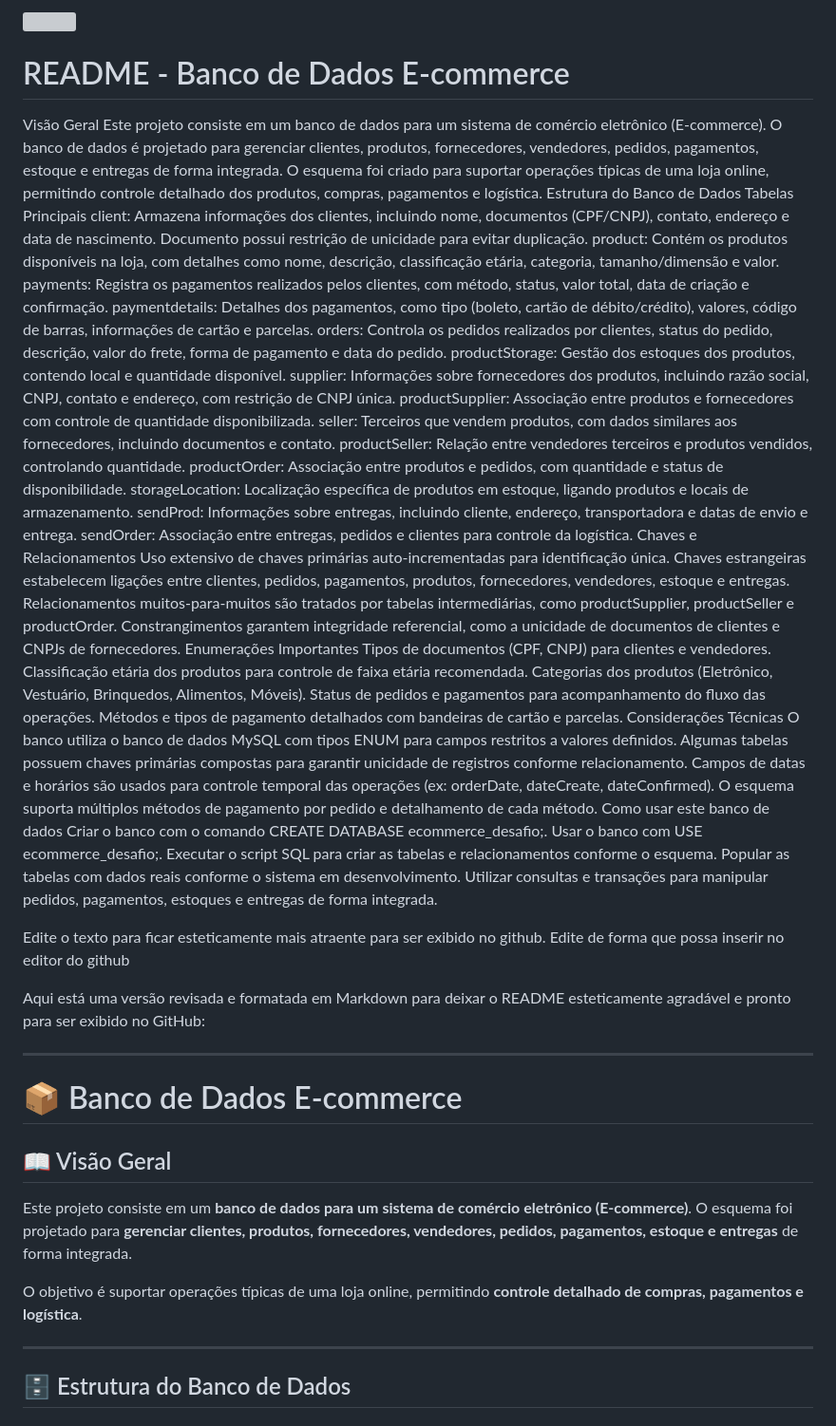
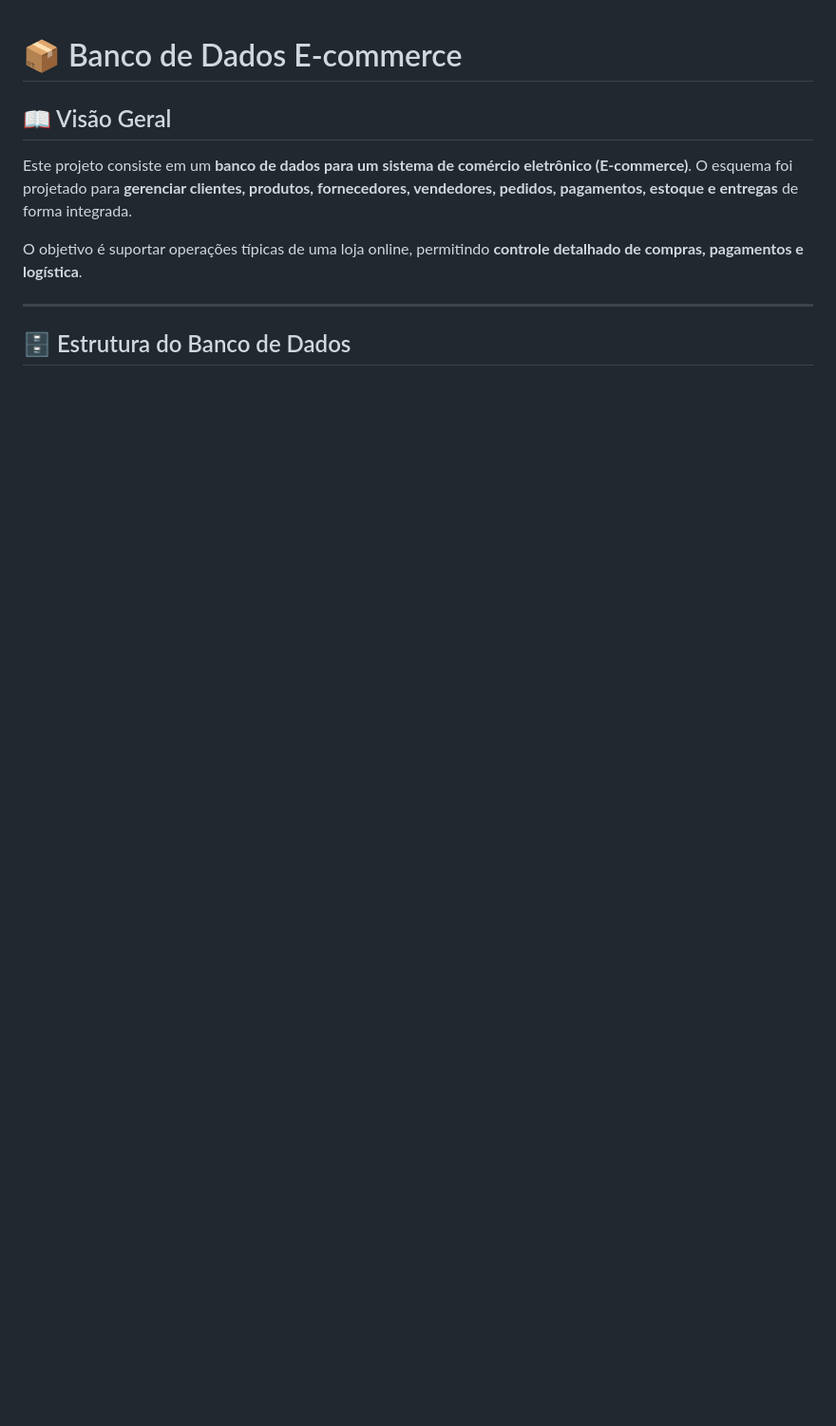
Before and after one commit to DanielVEG/Desafios-DIO, a Markdown page: Construindo seu Primeiro Projeto Lógico de Banco de Dados/README.md, the part around the change printed below. Shown: that part at 95% size. GitHub-like rendering; blank space fills up the shorter version; grey boxes are pictures that could not be loaded.

Commit message:
Atualização do desafio DIO BD - README

```diff
--- a/Construindo seu Primeiro Projeto Lógico de Banco de Dados/README.md
+++ b/Construindo seu Primeiro Projeto Lógico de Banco de Dados/README.md
@@ -1,55 +1,3 @@
-<img src="https://r2cdn.perplexity.ai/pplx-full-logo-primary-dark%402x.png" style="height:64px;margin-right:32px"/>
-
-# README - Banco de Dados E-commerce
-
-Visão Geral
-Este projeto consiste em um banco de dados para um sistema de comércio eletrônico (E-commerce). O banco de dados é projetado para gerenciar clientes, produtos, fornecedores, vendedores, pedidos, pagamentos, estoque e entregas de forma integrada.
-O esquema foi criado para suportar operações típicas de uma loja online, permitindo controle detalhado dos produtos, compras, pagamentos e logística.
-Estrutura do Banco de Dados
-Tabelas Principais
-client: Armazena informações dos clientes, incluindo nome, documentos (CPF/CNPJ), contato, endereço e data de nascimento. Documento possui restrição de unicidade para evitar duplicação.
-product: Contém os produtos disponíveis na loja, com detalhes como nome, descrição, classificação etária, categoria, tamanho/dimensão e valor.
-payments: Registra os pagamentos realizados pelos clientes, com método, status, valor total, data de criação e confirmação.
-paymentdetails: Detalhes dos pagamentos, como tipo (boleto, cartão de débito/crédito), valores, código de barras, informações de cartão e parcelas.
-orders: Controla os pedidos realizados por clientes, status do pedido, descrição, valor do frete, forma de pagamento e data do pedido.
-productStorage: Gestão dos estoques dos produtos, contendo local e quantidade disponível.
-supplier: Informações sobre fornecedores dos produtos, incluindo razão social, CNPJ, contato e endereço, com restrição de CNPJ única.
-productSupplier: Associação entre produtos e fornecedores com controle de quantidade disponibilizada.
-seller: Terceiros que vendem produtos, com dados similares aos fornecedores, incluindo documentos e contato.
-productSeller: Relação entre vendedores terceiros e produtos vendidos, controlando quantidade.
-productOrder: Associação entre produtos e pedidos, com quantidade e status de disponibilidade.
-storageLocation: Localização específica de produtos em estoque, ligando produtos e locais de armazenamento.
-sendProd: Informações sobre entregas, incluindo cliente, endereço, transportadora e datas de envio e entrega.
-sendOrder: Associação entre entregas, pedidos e clientes para controle da logística.
-Chaves e Relacionamentos
-Uso extensivo de chaves primárias auto-incrementadas para identificação única.
-Chaves estrangeiras estabelecem ligações entre clientes, pedidos, pagamentos, produtos, fornecedores, vendedores, estoque e entregas.
-Relacionamentos muitos-para-muitos são tratados por tabelas intermediárias, como productSupplier, productSeller e productOrder.
-Constrangimentos garantem integridade referencial, como a unicidade de documentos de clientes e CNPJs de fornecedores.
-Enumerações Importantes
-Tipos de documentos (CPF, CNPJ) para clientes e vendedores.
-Classificação etária dos produtos para controle de faixa etária recomendada.
-Categorias dos produtos (Eletrônico, Vestuário, Brinquedos, Alimentos, Móveis).
-Status de pedidos e pagamentos para acompanhamento do fluxo das operações.
-Métodos e tipos de pagamento detalhados com bandeiras de cartão e parcelas.
-Considerações Técnicas
-O banco utiliza o banco de dados MySQL com tipos ENUM para campos restritos a valores definidos.
-Algumas tabelas possuem chaves primárias compostas para garantir unicidade de registros conforme relacionamento.
-Campos de datas e horários são usados para controle temporal das operações (ex: orderDate, dateCreate, dateConfirmed).
-O esquema suporta múltiplos métodos de pagamento por pedido e detalhamento de cada método.
-Como usar este banco de dados
-Criar o banco com o comando CREATE DATABASE ecommerce_desafio;.
-Usar o banco com USE ecommerce_desafio;.
-Executar o script SQL para criar as tabelas e relacionamentos conforme o esquema.
-Popular as tabelas com dados reais conforme o sistema em desenvolvimento.
-Utilizar consultas e transações para manipular pedidos, pagamentos, estoques e entregas de forma integrada.
-
-Edite o texto para ficar esteticamente mais atraente para ser exibido no github. Edite de forma que possa inserir no editor do github
-
-Aqui está uma versão revisada e formatada em Markdown para deixar o README esteticamente agradável e pronto para ser exibido no GitHub:
-
-***
-
 # 📦 Banco de Dados E-commerce
 
 ## 📖 Visão Geral
```
Also changed, not shown: other parts of Construindo seu Primeiro Projeto Lógico de Banco de Dados/README.md (+114 -0 lines), Construindo seu Primeiro Projeto Lógico de Banco de Dados/README - Banco de Dados E-commerce_Visão Geral_Est.md (added, +154 -0 lines).
